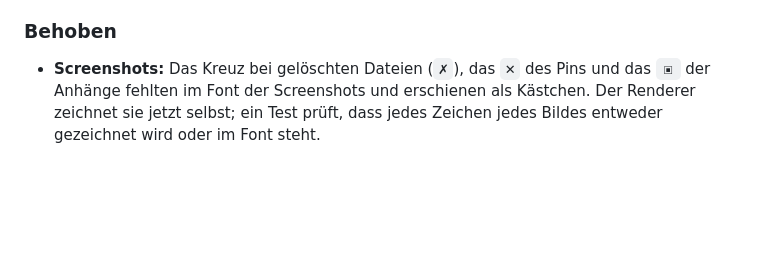
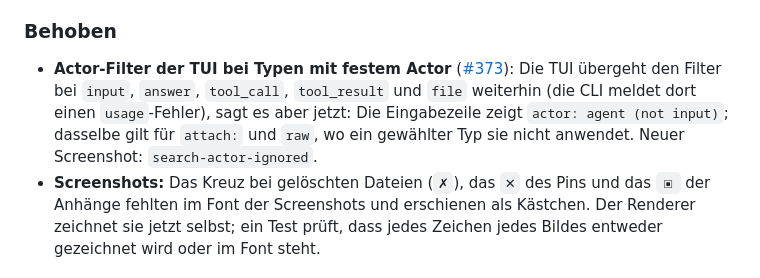
Before and after one commit to seletz/total-recall, a Markdown page: docs/reference/90-aenderungen.md, the part around the change. GitHub-like rendering; blank space fills up the shorter version.

```diff
--- a/docs/reference/90-aenderungen.md
+++ b/docs/reference/90-aenderungen.md
@@ -23,6 +23,7 @@ Meilenstein v1.10.0: Die Suche kennt feinere Objekttypen (CLI, TUI, MCP), das Pr
 
 ### Behoben
 
+- **Actor-Filter der TUI bei Typen mit festem Actor** ([#373](https://github.com/seletz/total-recall/issues/373)): Die TUI übergeht den Filter bei `input`, `answer`, `tool_call`, `tool_result` und `file` weiterhin (die CLI meldet dort einen `usage`-Fehler), sagt es aber jetzt: Die Eingabezeile zeigt `actor: agent (not input)`; dasselbe gilt für `attach:` und `raw`, wo ein gewählter Typ sie nicht anwendet. Neuer Screenshot: `search-actor-ignored`.
 - **Screenshots:** Das Kreuz bei gelöschten Dateien (`✗`), das `✕` des Pins und das `▣` der Anhänge fehlten im Font der Screenshots und erschienen als Kästchen. Der Renderer zeichnet sie jetzt selbst; ein Test prüft, dass jedes Zeichen jedes Bildes entweder gezeichnet wird oder im Font steht.
 
 ### Geändert
```
Also changed, not shown: docs/reference/30-tui.md (+15 -1 lines), docs/assets/screenshots/search-actor-ignored.png (added), 7 other files.
